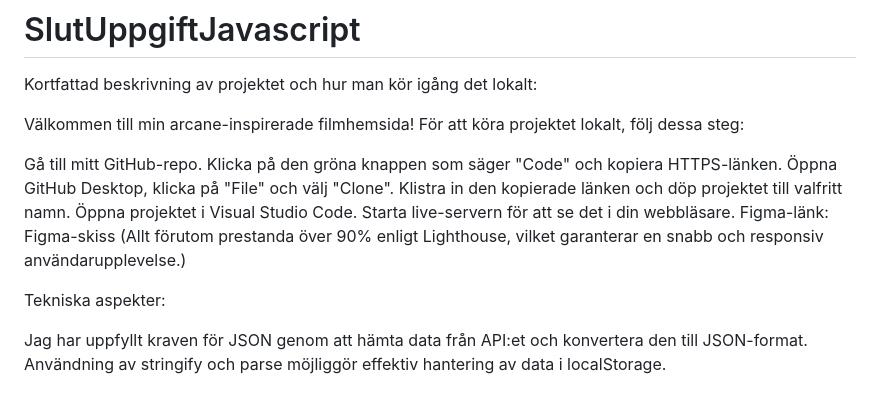
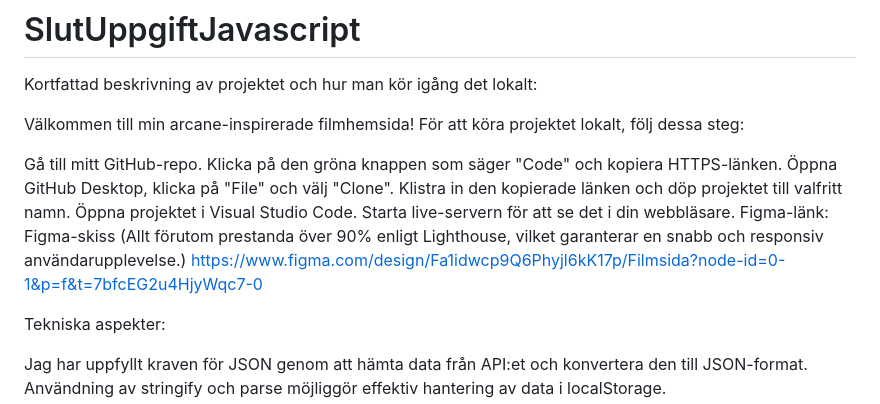
Before and after one commit to FrankNorq/SlutUppgiftJavascript, a Markdown page: README.md, the part around the change. Rendered like a GitHub page.

```diff
--- a/README.md
+++ b/README.md
@@ -10,6 +10,7 @@ Klistra in den kopierade länken och döp projektet till valfritt namn.
 Öppna projektet i Visual Studio Code.
 Starta live-servern för att se det i din webbläsare.
 Figma-länk: Figma-skiss (Allt förutom prestanda över 90% enligt Lighthouse, vilket garanterar en snabb och responsiv användarupplevelse.)
+https://www.figma.com/design/Fa1idwcp9Q6Phyjl6kK17p/Filmsida?node-id=0-1&p=f&t=7bfcEG2u4HjyWqc7-0
 
 Tekniska aspekter:
 
```
